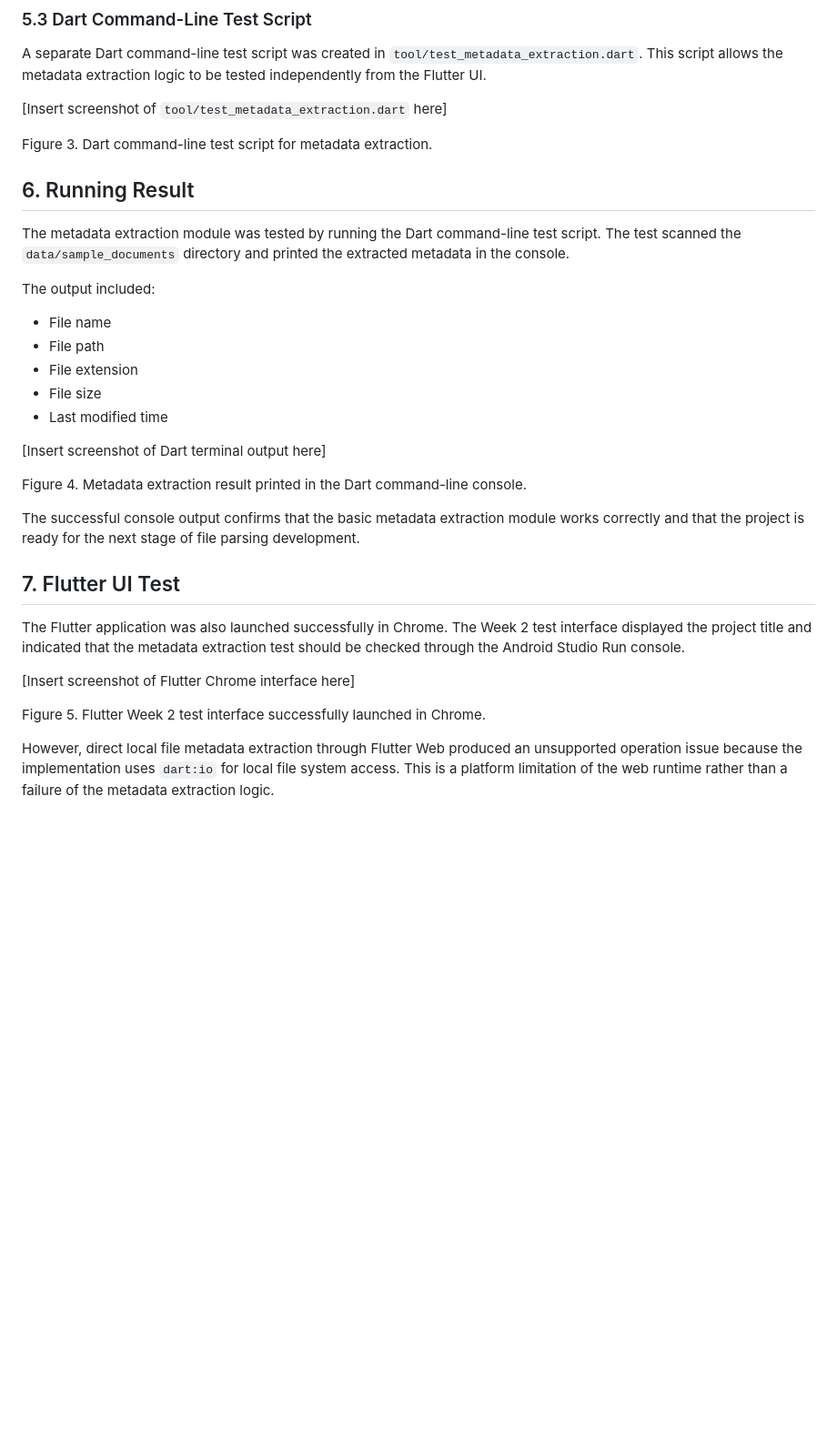
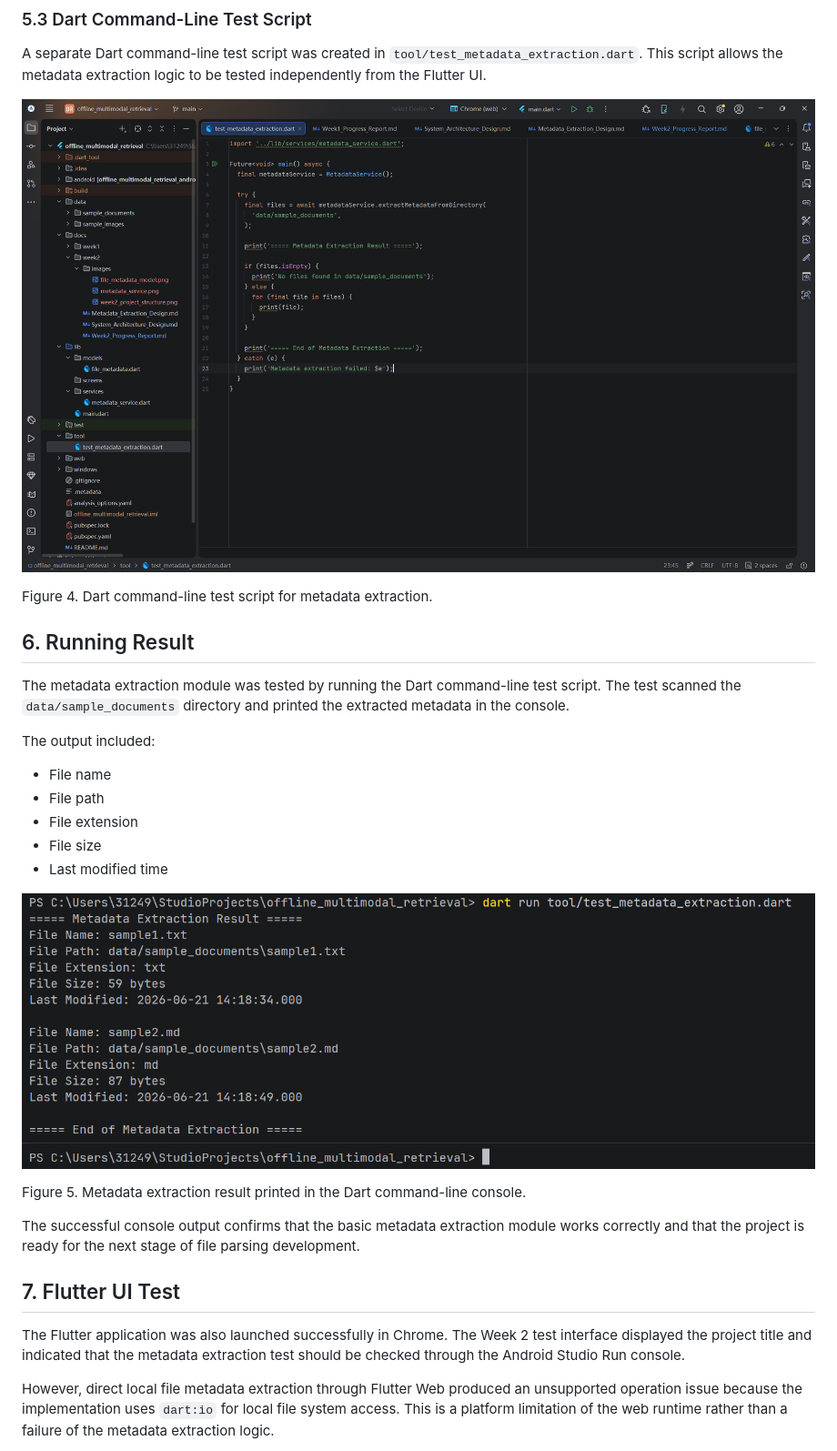
Before and after one commit to 3124999845hmx-debug/offline-multimodal-local-retrieval, a Markdown page: docs/week2/Week2_Progress_Report.md, the part around the change printed below. Shown: that part at 91% size. Rendered like a GitHub page; pictures changed too: docs/week2/images/dart_cli_test_script.png, docs/week2/images/metadata_extraction_result.png; blank space fills up the shorter version.

```diff
--- a/docs/week2/Week2_Progress_Report.md
+++ b/docs/week2/Week2_Progress_Report.md
@@ -71,9 +75,9 @@ Figure 2. MetadataService implementation for extracting metadata from local file
 
 A separate Dart command-line test script was created in `tool/test_metadata_extraction.dart`. This script allows the metadata extraction logic to be tested independently from the Flutter UI.
 
-[Insert screenshot of `tool/test_metadata_extraction.dart` here]
+![Figure 4. Dart command-line test script for metadata extraction.](images/dart_cli_test_script.png)
 
-Figure 3. Dart command-line test script for metadata extraction.
+Figure 4. Dart command-line test script for metadata extraction.
 
 ## 6. Running Result
 
@@ -87,19 +91,15 @@ The output included:
 * File size
 * Last modified time
 
-[Insert screenshot of Dart terminal output here]
+![Figure 5. Metadata extraction result printed in the Dart command-line console.](images/metadata_extraction_result.png)
 
-Figure 4. Metadata extraction result printed in the Dart command-line console.
+Figure 5. Metadata extraction result printed in the Dart command-line console.
 
 The successful console output confirms that the basic metadata extraction module works correctly and that the project is ready for the next stage of file parsing development.
 
 ## 7. Flutter UI Test
 
 The Flutter application was also launched successfully in Chrome. The Week 2 test interface displayed the project title and indicated that the metadata extraction test should be checked through the Android Studio Run console.
-
-[Insert screenshot of Flutter Chrome interface here]
-
-Figure 5. Flutter Week 2 test interface successfully launched in Chrome.
 
 However, direct local file metadata extraction through Flutter Web produced an unsupported operation issue because the implementation uses `dart:io` for local file system access. This is a platform limitation of the web runtime rather than a failure of the metadata extraction logic.
 
```
Also changed, not shown: other parts of docs/week2/Week2_Progress_Report.md (+12 -8 lines), docs/week2/images/file_metadata_model.png, docs/week2/images/github_week2_update.png, docs/week2/images/metadata_service.png, docs/week2/images/week2_project_structure.png.
